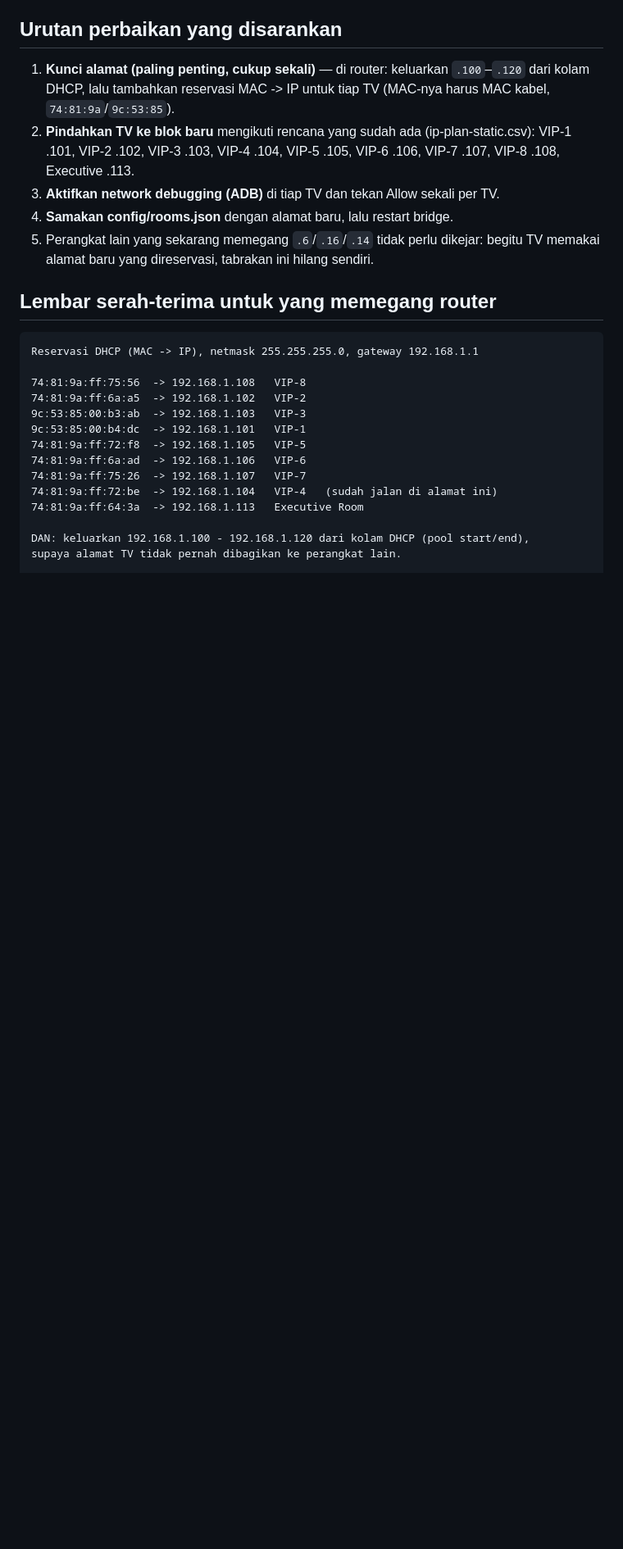
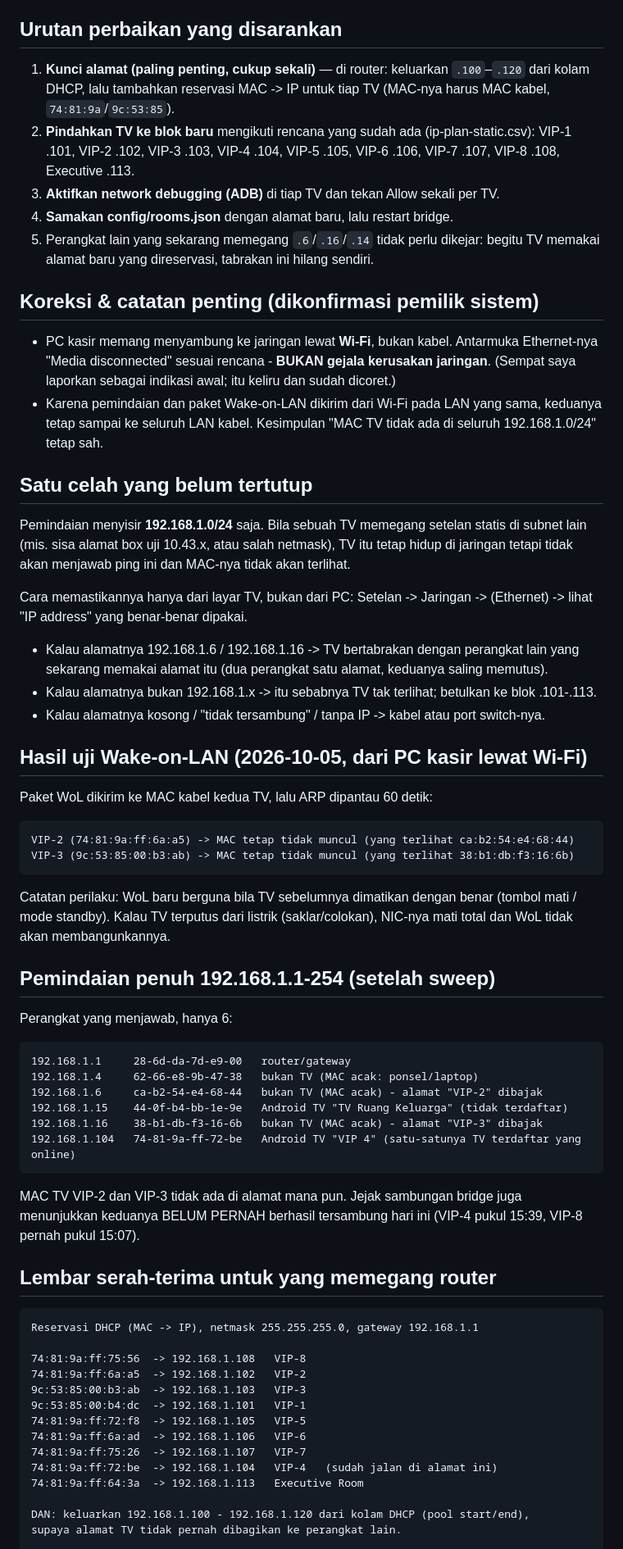
Before and after one commit to yasseralkhudairy77/karaoke-management-system, a Markdown page: middleware/tv-control-bridge/TEMUAN-VIP2-VIP3-20261005.md, the part around the change. Shown at 82% size. Rendered like a GitHub page; blank space fills up the shorter version.

Commit message:
catatan: koreksi temuan VIP-2/VIP-3 - PC kasir memang lewat Wi-Fi, plus uji WoL & celah subnet
- Ethernet PC kasir yang "media disconnected" adalah RENCANA (PC memakai Wi-Fi), bukan gejala
  kerusakan jaringan. Laporan awal saya salah dan sudah dicoret di catatan.
- Ditambahkan hasil uji Wake-on-LAN (MAC kedua TV tetap tidak muncul selama 60 detik) dan
  hasil pemindaian penuh 192.168.1.1-254 (hanya 6 perangkat yang menjawab).
- Ditambahkan satu celah yang belum tertutup: pemindaian hanya menyisir 192.168.1.0/24, jadi
  TV dengan statis di subnet lain akan tetap tidak terlihat. Cara memastikannya dari layar TV.

```diff
--- a/middleware/tv-control-bridge/TEMUAN-VIP2-VIP3-20261005.md
+++ b/middleware/tv-control-bridge/TEMUAN-VIP2-VIP3-20261005.md
@@ -77,6 +77,54 @@ tidak bisa mengambil alamat lamanya -> tampil "tidak tersambung" padahal TV seha
 5. Perangkat lain yang sekarang memegang `.6`/`.16`/`.14` tidak perlu dikejar: begitu TV
    memakai alamat baru yang direservasi, tabrakan ini hilang sendiri.
 
+
+## Koreksi & catatan penting (dikonfirmasi pemilik sistem)
+
+- PC kasir memang menyambung ke jaringan lewat **Wi-Fi**, bukan kabel. Antarmuka Ethernet-nya
+  "Media disconnected" sesuai rencana - **BUKAN gejala kerusakan jaringan**. (Sempat saya
+  laporkan sebagai indikasi awal; itu keliru dan sudah dicoret.)
+- Karena pemindaian dan paket Wake-on-LAN dikirim dari Wi-Fi pada LAN yang sama, keduanya tetap
+  sampai ke seluruh LAN kabel. Kesimpulan "MAC TV tidak ada di seluruh 192.168.1.0/24" tetap sah.
+
+## Satu celah yang belum tertutup
+
+Pemindaian menyisir **192.168.1.0/24** saja. Bila sebuah TV memegang setelan statis di subnet
+lain (mis. sisa alamat box uji 10.43.x, atau salah netmask), TV itu tetap hidup di jaringan
+tetapi tidak akan menjawab ping ini dan MAC-nya tidak akan terlihat.
+
+Cara memastikannya hanya dari layar TV, bukan dari PC:
+    Setelan -> Jaringan -> (Ethernet) -> lihat "IP address" yang benar-benar dipakai.
+
+- Kalau alamatnya 192.168.1.6 / 192.168.1.16 -> TV bertabrakan dengan perangkat lain yang
+  sekarang memakai alamat itu (dua perangkat satu alamat, keduanya saling memutus).
+- Kalau alamatnya bukan 192.168.1.x -> itu sebabnya TV tak terlihat; betulkan ke blok .101-.113.
+- Kalau alamatnya kosong / "tidak tersambung" / tanpa IP -> kabel atau port switch-nya.
+
+## Hasil uji Wake-on-LAN (2026-10-05, dari PC kasir lewat Wi-Fi)
+
+Paket WoL dikirim ke MAC kabel kedua TV, lalu ARP dipantau 60 detik:
+
+    VIP-2 (74:81:9a:ff:6a:a5) -> MAC tetap tidak muncul (yang terlihat ca:b2:54:e4:68:44)
+    VIP-3 (9c:53:85:00:b3:ab) -> MAC tetap tidak muncul (yang terlihat 38:b1:db:f3:16:6b)
+
+Catatan perilaku: WoL baru berguna bila TV sebelumnya dimatikan dengan benar (tombol mati /
+mode standby). Kalau TV terputus dari listrik (saklar/colokan), NIC-nya mati total dan WoL
+tidak akan membangunkannya.
+
+## Pemindaian penuh 192.168.1.1-254 (setelah sweep)
+
+Perangkat yang menjawab, hanya 6:
+
+    192.168.1.1     28-6d-da-7d-e9-00   router/gateway
+    192.168.1.4     62-66-e8-9b-47-38   bukan TV (MAC acak: ponsel/laptop)
+    192.168.1.6     ca-b2-54-e4-68-44   bukan TV (MAC acak) - alamat "VIP-2" dibajak
+    192.168.1.15    44-0f-b4-bb-1e-9e   Android TV "TV Ruang Keluarga" (tidak terdaftar)
+    192.168.1.16    38-b1-db-f3-16-6b   bukan TV (MAC acak) - alamat "VIP-3" dibajak
+    192.168.1.104   74-81-9a-ff-72-be   Android TV "VIP 4" (satu-satunya TV terdaftar yang online)
+
+MAC TV VIP-2 dan VIP-3 tidak ada di alamat mana pun. Jejak sambungan bridge juga menunjukkan
+keduanya BELUM PERNAH berhasil tersambung hari ini (VIP-4 pukul 15:39, VIP-8 pernah pukul 15:07).
+
 ## Lembar serah-terima untuk yang memegang router
 
     Reservasi DHCP (MAC -> IP), netmask 255.255.255.0, gateway 192.168.1.1
```
